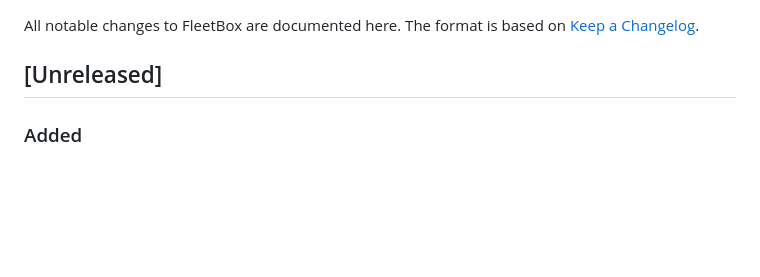
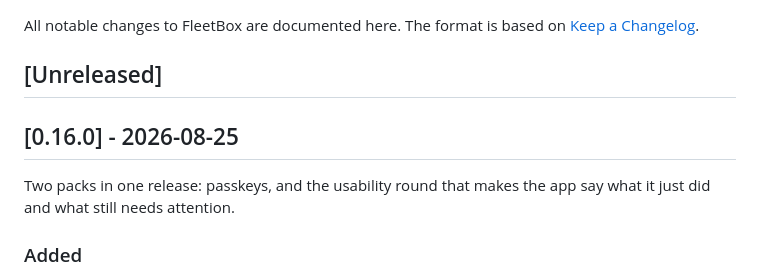
Before and after one commit to skyhell/fleetbox, a Markdown page: CHANGELOG.md, the part around the change. Drawn GitHub-style; blank space fills up the shorter version.

Commit message:
release: 0.16.0
Usability pack 2 (toasts, attention badge, empty states) and passkeys.

Co-Authored-By: Claude Opus 5 <noreply@anthropic.com>

```diff
--- a/CHANGELOG.md
+++ b/CHANGELOG.md
@@ -4,6 +4,11 @@ All notable changes to FleetBox are documented here. The format is based on
 [Keep a Changelog](https://keepachangelog.com/).
 
 ## [Unreleased]
+
+## [0.16.0] - 2026-08-25
+
+Two packs in one release: passkeys, and the usability round that makes the app
+say what it just did and what still needs attention.
 
 ### Added
 - **Passkeys (WebAuthn)**: sign in without username or password — the
```
